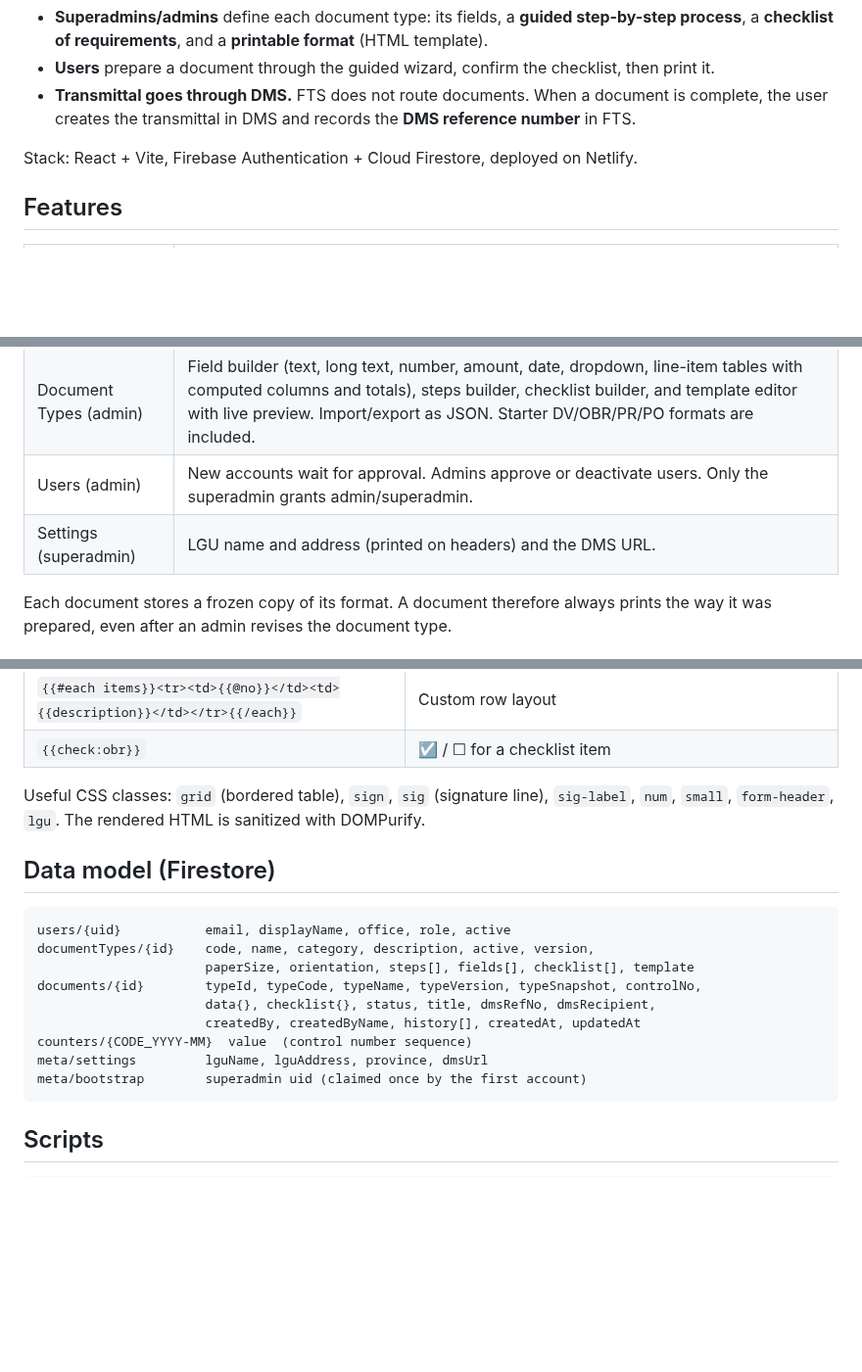
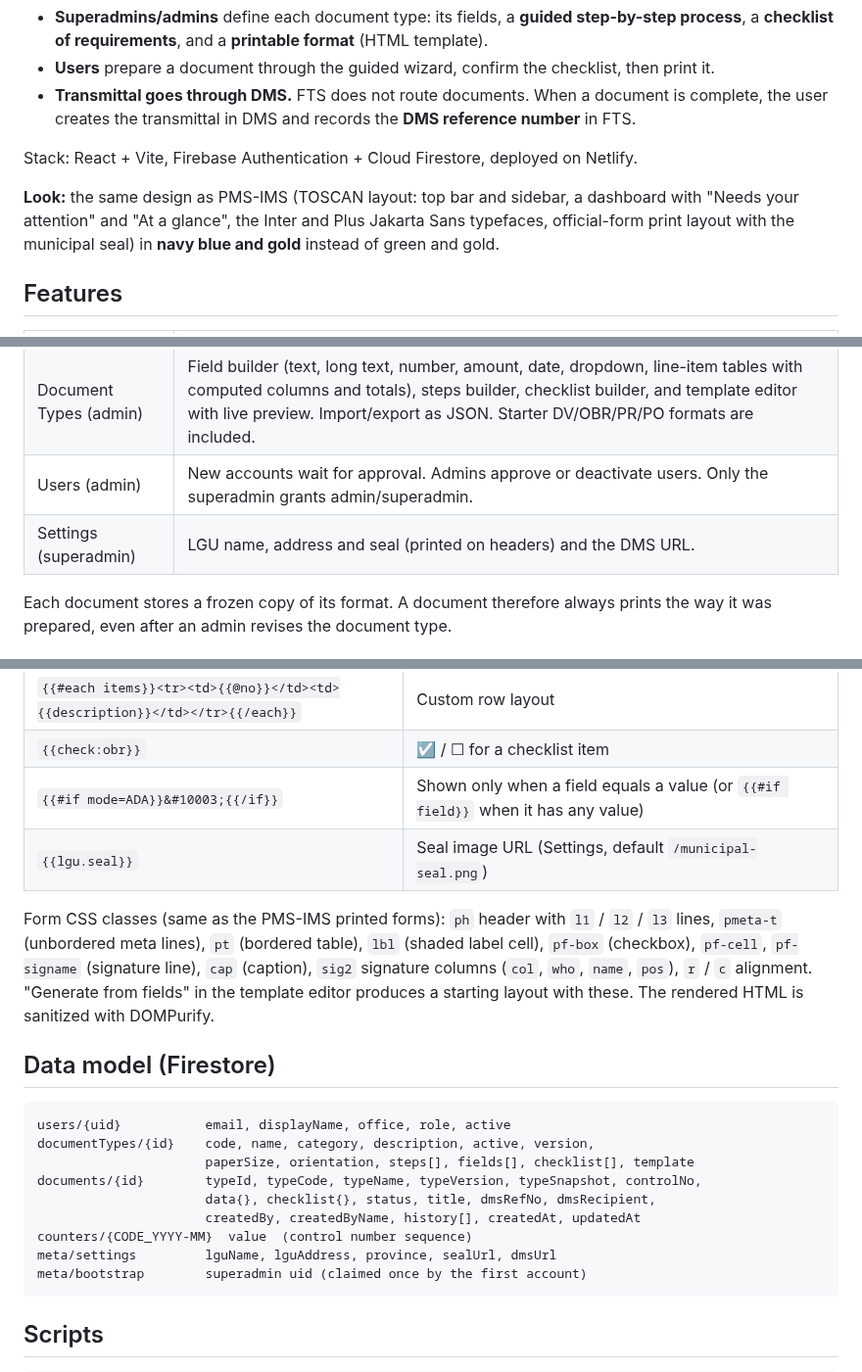
Before and after one commit to npp-prog/Dms, a Markdown page: README.md, 3 parts joined by grey strips. Shown at 98% size. Rendered like a GitHub page; blank space fills up the shorter version.

````diff
--- a/README.md
+++ b/README.md
@@ -8,6 +8,8 @@ FTS is a web app that stores the official formats of LGU financial documents. It
 
 Stack: React + Vite, Firebase Authentication + Cloud Firestore, deployed on Netlify.
 
+**Look:** the same design as PMS-IMS (TOSCAN layout: top bar and sidebar, a dashboard with "Needs your attention" and "At a glance", the Inter and Plus Jakarta Sans typefaces, official-form print layout with the municipal seal) in **navy blue and gold** instead of green and gold.
+
 ## Features
 
 | Area | What it does |
@@ -17,7 +19,7 @@ Stack: React + Vite, Firebase Authentication + Cloud Firestore, deployed on Netl
 | Documents | Each document gets an automatic control number, e.g. `DV-2026-10-0001`. Status goes Draft → Complete → Transmitted via DMS, or Cancelled. You can filter, search, print and see the history of each document. |
 | Document Types (admin) | Field builder (text, long text, number, amount, date, dropdown, line-item tables with computed columns and totals), steps builder, checklist builder, and template editor with live preview. Import/export as JSON. Starter DV/OBR/PR/PO formats are included. |
 | Users (admin) | New accounts wait for approval. Admins approve or deactivate users. Only the superadmin grants admin/superadmin. |
-| Settings (superadmin) | LGU name and address (printed on headers) and the DMS URL. |
+| Settings (superadmin) | LGU name, address and seal (printed on headers) and the DMS URL. |
 
 Each document stores a frozen copy of its format. A document therefore always prints the way it was prepared, even after an admin revises the document type.
 
@@ -86,8 +88,10 @@ Formats are HTML with placeholders:
 | `{{sum:items.amount\|peso}}` | Total of a table column |
 | `{{#each items}}<tr><td>{{@no}}</td><td>{{description}}</td></tr>{{/each}}` | Custom row layout |
 | `{{check:obr}}` | ☑ / ☐ for a checklist item |
+| `{{#if mode=ADA}}&#10003;{{/if}}` | Shown only when a field equals a value (or `{{#if field}}` when it has any value) |
+| `{{lgu.seal}}` | Seal image URL (Settings, default `/municipal-seal.png`) |
 
-Useful CSS classes: `grid` (bordered table), `sign`, `sig` (signature line), `sig-label`, `num`, `small`, `form-header`, `lgu`. The rendered HTML is sanitized with DOMPurify.
+Form CSS classes (same as the PMS-IMS printed forms): `ph` header with `l1` / `l2` / `l3` lines, `pmeta-t` (unbordered meta lines), `pt` (bordered table), `lbl` (shaded label cell), `pf-box` (checkbox), `pf-cell`, `pf-signame` (signature line), `cap` (caption), `sig2` signature columns (`col`, `who`, `name`, `pos`), `r` / `c` alignment. "Generate from fields" in the template editor produces a starting layout with these. The rendered HTML is sanitized with DOMPurify.
 
 ## Data model (Firestore)
 
@@ -99,7 +103,7 @@ documents/{id}        typeId, typeCode, typeName, typeVersion, typeSnapshot, con
                       data{}, checklist{}, status, title, dmsRefNo, dmsRecipient,
                       createdBy, createdByName, history[], createdAt, updatedAt
 counters/{CODE_YYYY-MM}  value  (control number sequence)
-meta/settings         lguName, lguAddress, province, dmsUrl
+meta/settings         lguName, lguAddress, province, sealUrl, dmsUrl
 meta/bootstrap        superadmin uid (claimed once by the first account)
 ```
 
````
Also changed, not shown: public/municipal-seal.png (added), 16 other files.
